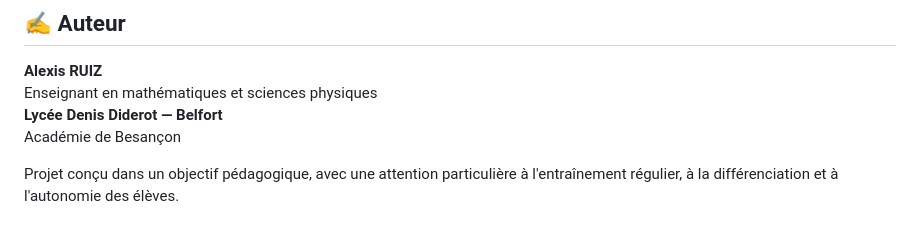
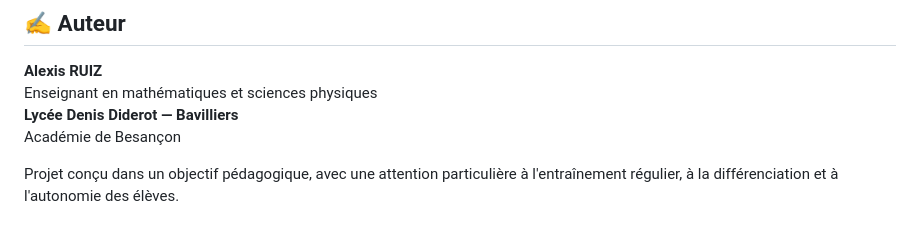
Before and after one commit to Offsidealex/Activites_mentales, a Markdown page: README.md, the part around the change. Rendered like a GitHub page.

```diff
--- a/README.md
+++ b/README.md
@@ -124,7 +124,7 @@ Activites_mentales/
 
 **Alexis RUIZ**
 Enseignant en mathématiques et sciences physiques
-**Lycée Denis Diderot — Belfort**
+**Lycée Denis Diderot — Bavilliers**
 Académie de Besançon
 
 Projet conçu dans un objectif pédagogique, avec une attention particulière à l'entraînement régulier, à la différenciation et à l'autonomie des élèves.
```
